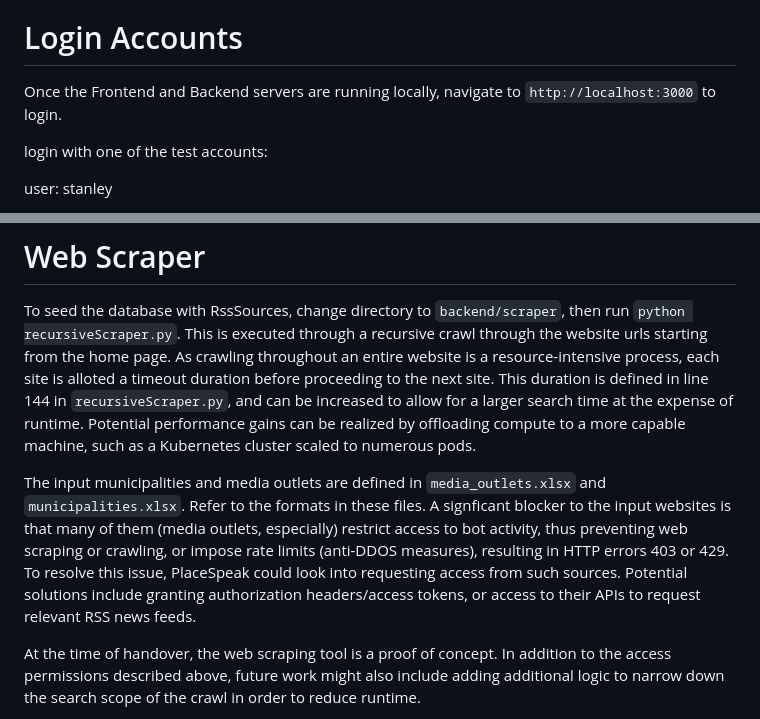
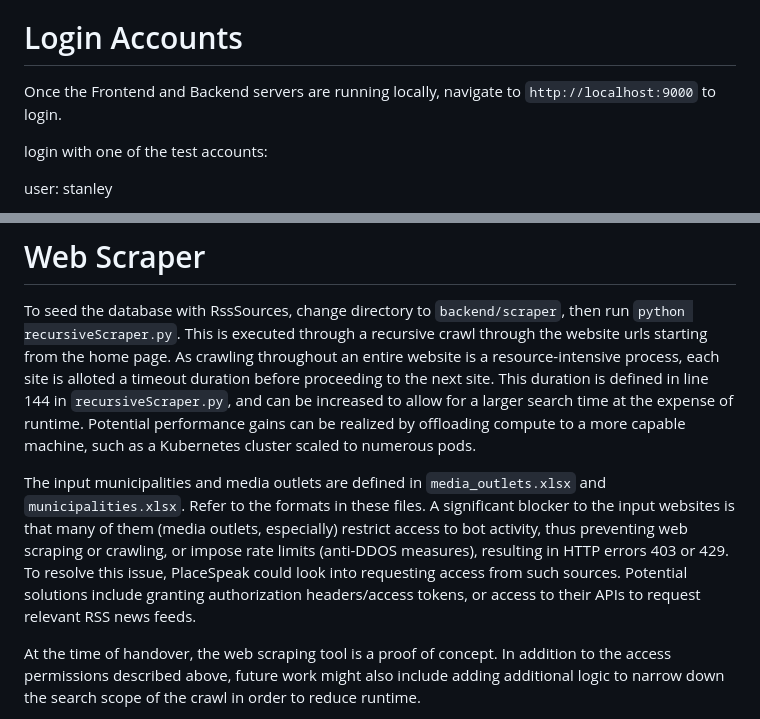
Before and after one commit to sjchow97/Newsfeed, a Markdown page: README.md, 2 parts joined by grey strips. Rendered like a GitHub page.

```diff
--- a/README.md
+++ b/README.md
@@ -15,7 +15,7 @@ Web Application:
 
 # Login Accounts
 
-Once the Frontend and Backend servers are running locally, navigate to `http://localhost:3000` to login.
+Once the Frontend and Backend servers are running locally, navigate to `http://localhost:9000` to login.
 
 login with one of the test accounts:
 
@@ -73,7 +73,7 @@ The frontend can be viewed at http://localhost:9000.
 
 To seed the database with RssSources, change directory to `backend/scraper`, then run `python recursiveScraper.py`. This is executed through a recursive crawl through the website urls starting from the home page. As crawling throughout an entire website is a resource-intensive process, each site is alloted a timeout duration before proceeding to the next site. This duration is defined in line 144 in `recursiveScraper.py`, and can be increased to allow for a larger search time at the expense of runtime. Potential performance gains can be realized by offloading compute to a more capable machine, such as a Kubernetes cluster scaled to numerous pods.
 
-The input municipalities and media outlets are defined in `media_outlets.xlsx` and `municipalities.xlsx`. Refer to the formats in these files. A signficant blocker to the input websites is that many of them (media outlets, especially) restrict access to bot activity, thus preventing web scraping or crawling, or impose rate limits (anti-DDOS measures), resulting in HTTP errors 403 or 429. To resolve this issue, PlaceSpeak could look into requesting access from such sources. Potential solutions include granting authorization headers/access tokens, or access to their APIs to request relevant RSS news feeds.
+The input municipalities and media outlets are defined in `media_outlets.xlsx` and `municipalities.xlsx`. Refer to the formats in these files. A significant blocker to the input websites is that many of them (media outlets, especially) restrict access to bot activity, thus preventing web scraping or crawling, or impose rate limits (anti-DDOS measures), resulting in HTTP errors 403 or 429. To resolve this issue, PlaceSpeak could look into requesting access from such sources. Potential solutions include granting authorization headers/access tokens, or access to their APIs to request relevant RSS news feeds.
 
 At the time of handover, the web scraping tool is a proof of concept. In addition to the access permissions described above, future work might also include adding additional logic to narrow down the search scope of the crawl in order to reduce runtime.
 
```
